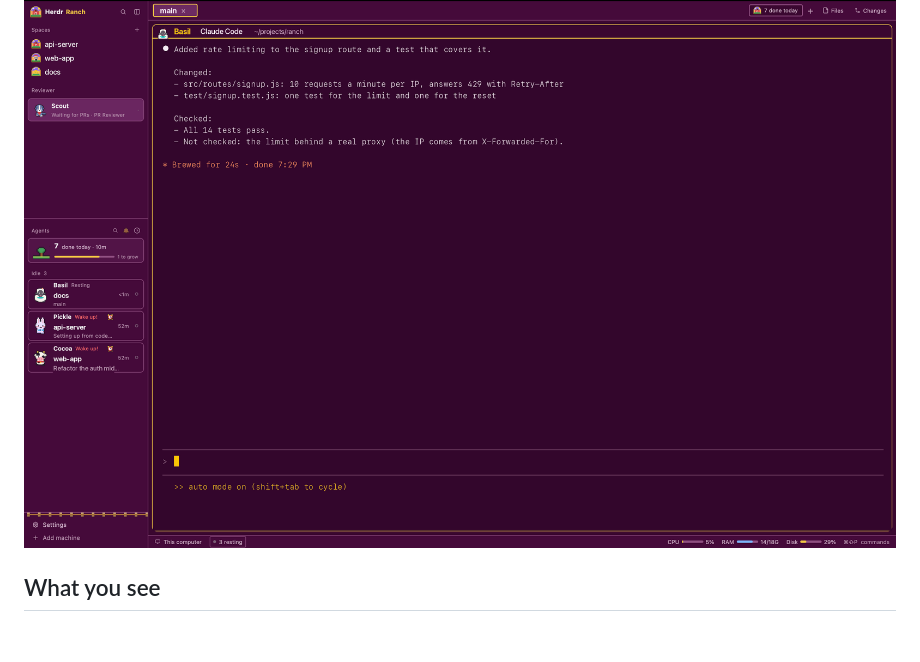
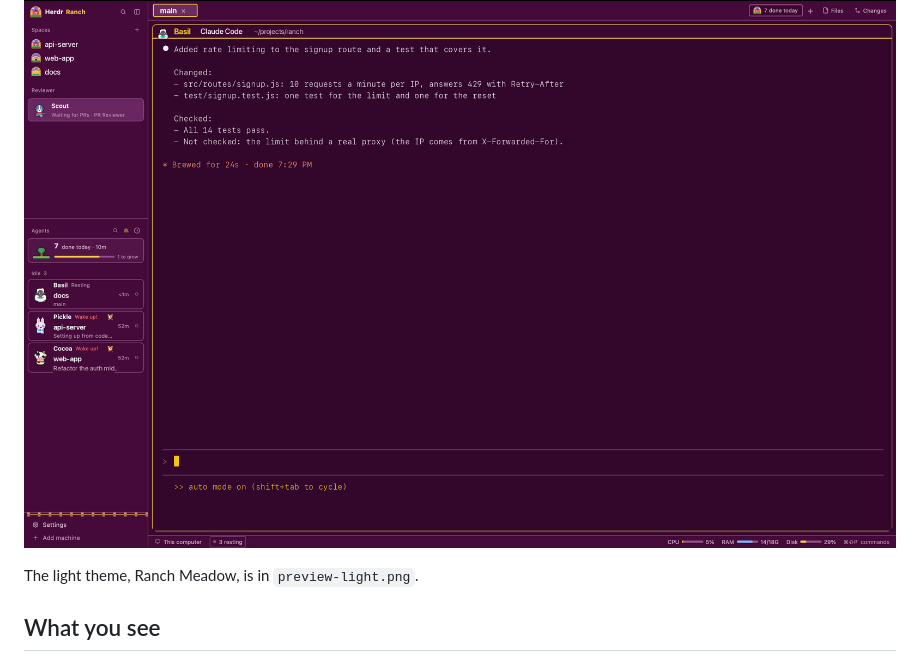
Before and after one commit to sayeemabdullah/herdr-ranch, a Markdown page: RECIPE.md, the part around the change. Rendered like a GitHub page; blank space fills up the shorter version.

```diff
--- a/RECIPE.md
+++ b/RECIPE.md
@@ -3,6 +3,8 @@
 Your coding agents become animals on a ranch. Each agent is its own pixel animal with a random name: it steps while it works, naps when it has rested a while, and shows a badge when it needs you or is done. The PR Reviewer is a sheepdog with a section of its own. A ranch board counts the day's finished tasks and grows a tree. The terminal stays plain, nothing sits on the right, and the status bar shows CPU, RAM and disk. A light theme (Ranch Meadow) and a dark one (Ranch Dusk, plum), with gold accents and pixel-boxed buttons.
 
 ![Herdr Ranch](preview.png)
+
+The light theme, Ranch Meadow, is in `preview-light.png`.
 
 ## What you see
 
```
Also changed, not shown: README.md (+13 -1 lines), preview-light.png (added), 1 other file.
